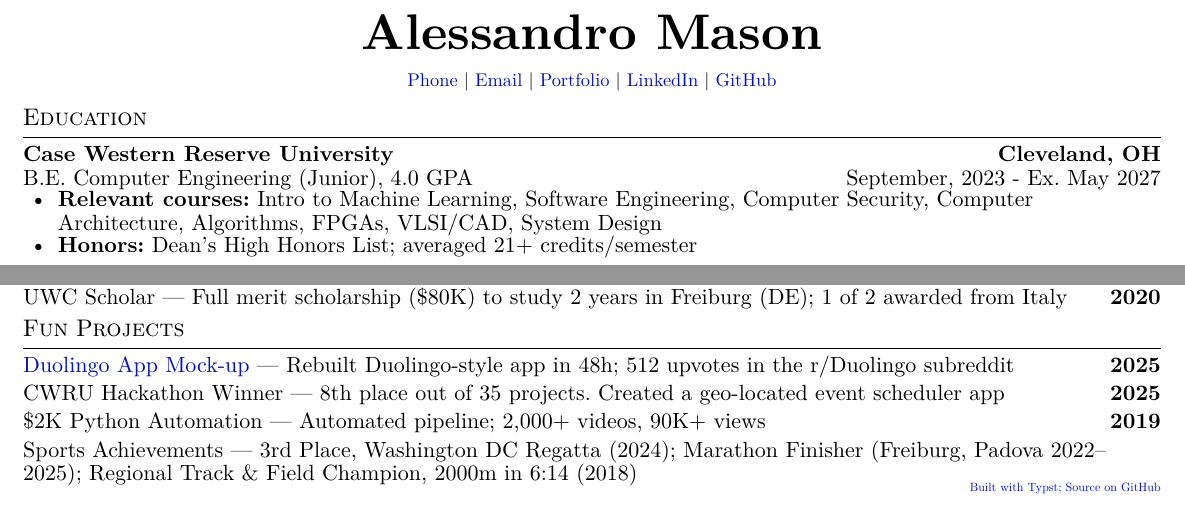
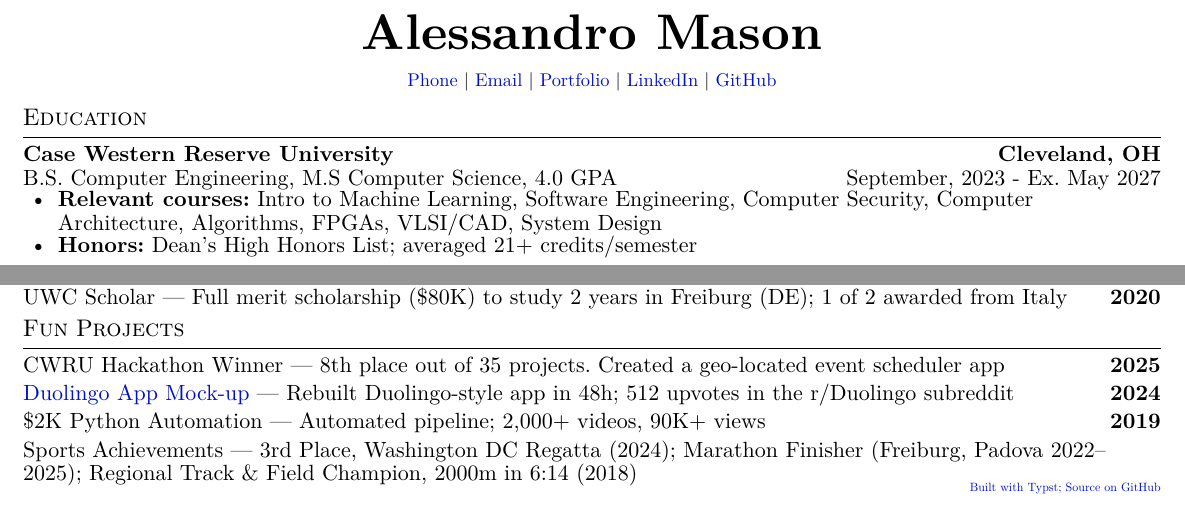
Before and after one commit to AlessandroMason/resume, a Typst document (main.typ): two parts of the page, joined at a grey line, cut so that both start at the same text. The pictures show the PDF file main.pdf that the author committed with the source.

Commit message:
lowkey great improvements

```diff
--- a/main.typ
+++ b/main.typ
@@ -46,7 +46,7 @@
   "Education",
 )[
   #school-container(
-    "Case Western Reserve University", "Cleveland, OH", "B.E. Computer Engineering (Junior), 4.0 GPA", "September, 2023", "Ex. May 2027",
+    "Case Western Reserve University", "Cleveland, OH", "B.S. Computer Engineering, M.S Computer Science, 4.0 GPA", "September, 2023", "Ex. May 2027",
   )[
     - *Relevant courses:* Intro to Machine Learning, Software Engineering, Computer Security, Computer Architecture, Algorithms, FPGAs, VLSI/CAD, System Design
     - *Honors:* Dean's High Honors List; averaged 21+ credits/semester
@@ -144,8 +144,9 @@
 )[
   #awards-container(
     (
-       ([#link("https://grandma-s-wisdom.web.app")[\Duolingo App Mock-up] — Rebuilt Duolingo-style app in 48h; 512 upvotes in the r/Duolingo subreddit], "2025"),
+
        ([CWRU Hackathon Winner — 8th place out of 35 projects. Created a geo-located event scheduler app], "2025"),
+       ([#link("https://grandma-s-wisdom.web.app")[\Duolingo App Mock-up] — Rebuilt Duolingo-style app in 48h; 512 upvotes in the r/Duolingo subreddit], "2024"),
        ([\$2K Python Automation — Automated pipeline; 2,000+ videos, 90K+ views], "2019"),
       ([Sports Achievements — 3rd Place, Washington DC Regatta (2024); Marathon Finisher (Freiburg, Padova 2022–2025); Regional Track & Field Champion, 2000m in 6:14 (2018)], ""),
     ),
```
Also changed, not shown: main.pdf.
